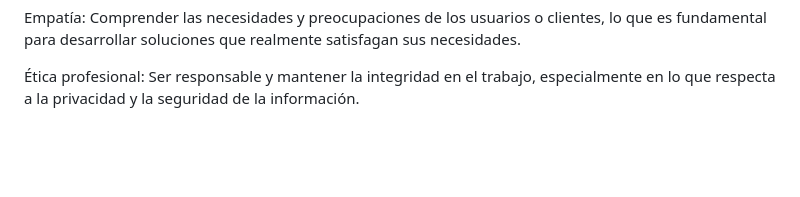
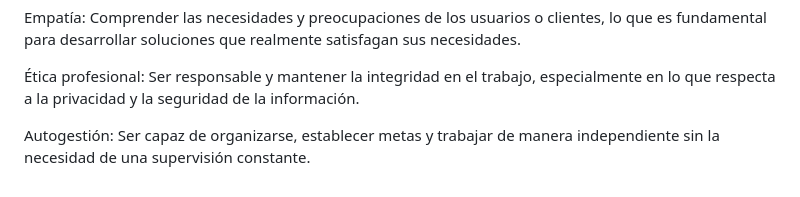
Before and after one commit to ErikaBernabe/API_ErikaBernabe, a Markdown page: Parcial 1/Que EsHabilidadBlanda.md, the part around the change. Drawn GitHub-style; blank space fills up the shorter version.

Commit message:
02_09_2024

```diff
--- a/Parcial 1/Que EsHabilidadBlanda.md
+++ b/Parcial 1/Que EsHabilidadBlanda.md
@@ -31,3 +31,5 @@ Gestión del tiempo: Priorizar tareas, manejar plazos y ser capaz de trabajar en
 Empatía: Comprender las necesidades y preocupaciones de los usuarios o clientes, lo que es fundamental para desarrollar soluciones que realmente satisfagan sus necesidades.
 
 Ética profesional: Ser responsable y mantener la integridad en el trabajo, especialmente en lo que respecta a la privacidad y la seguridad de la información.
+
+Autogestión: Ser capaz de organizarse, establecer metas y trabajar de manera independiente sin la necesidad de una supervisión constante.
```
